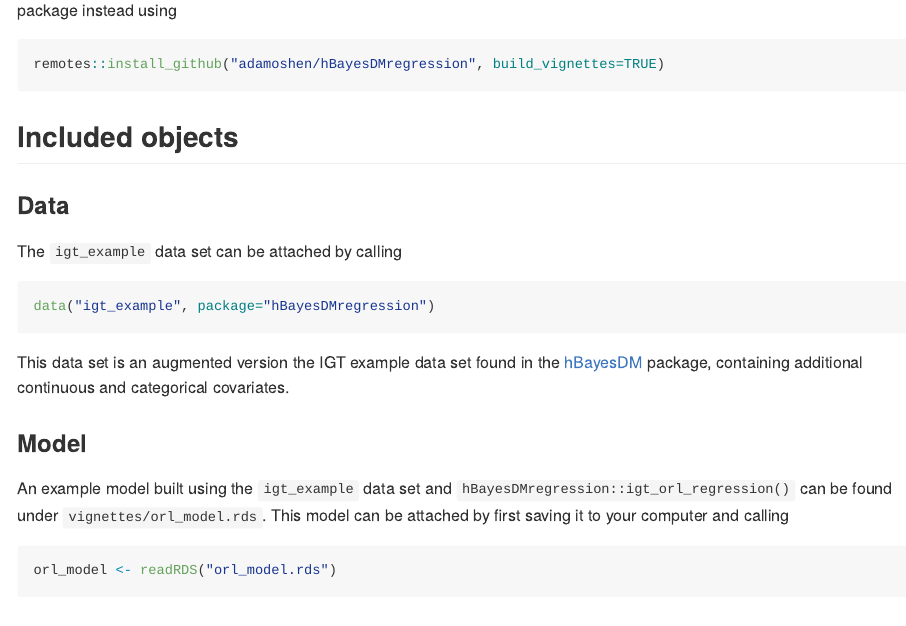
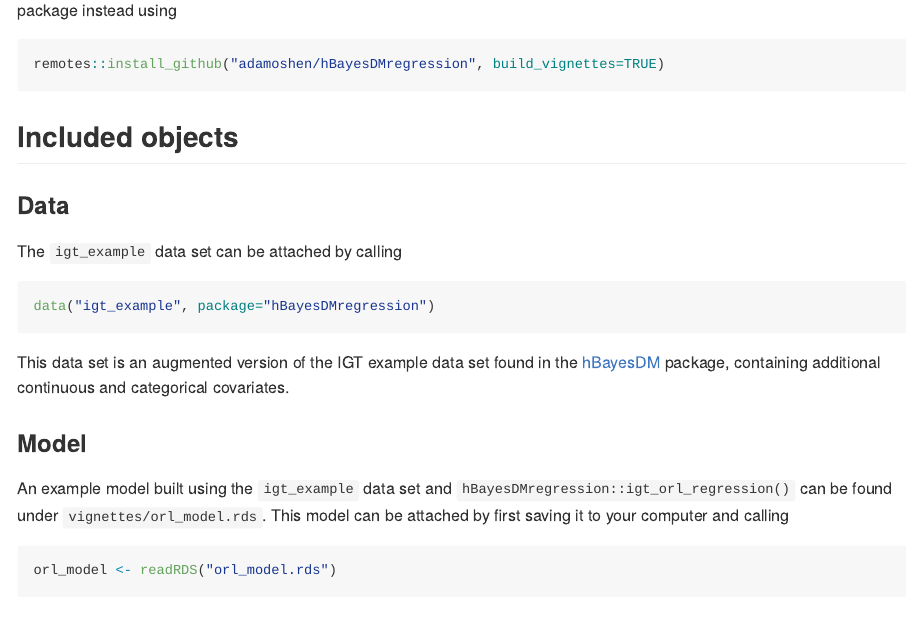
Before and after one commit to karenjuliaf/hBayesDMregression, an R Markdown document (README.Rmd): the page in a window 1100 px wide, from 360 px down. The pictures show the output file README.md that the author committed with the source, drawn offline in the style of GitHub.

Commit message:
Update README
typo

````diff
--- a/README.Rmd
+++ b/README.Rmd
@@ -42,7 +42,7 @@ The `igt_example` data set can be attached by calling
 data("igt_example", package="hBayesDMregression")
 ```
 
-This data set is an augmented version the IGT example data set found in the
+This data set is an augmented version of the IGT example data set found in the
 [hBayesDM](https://github.com/CCS-Lab/hBayesDM) package, containing additional continuous and
 categorical covariates.
 
````
Also changed, not shown: README.md.
